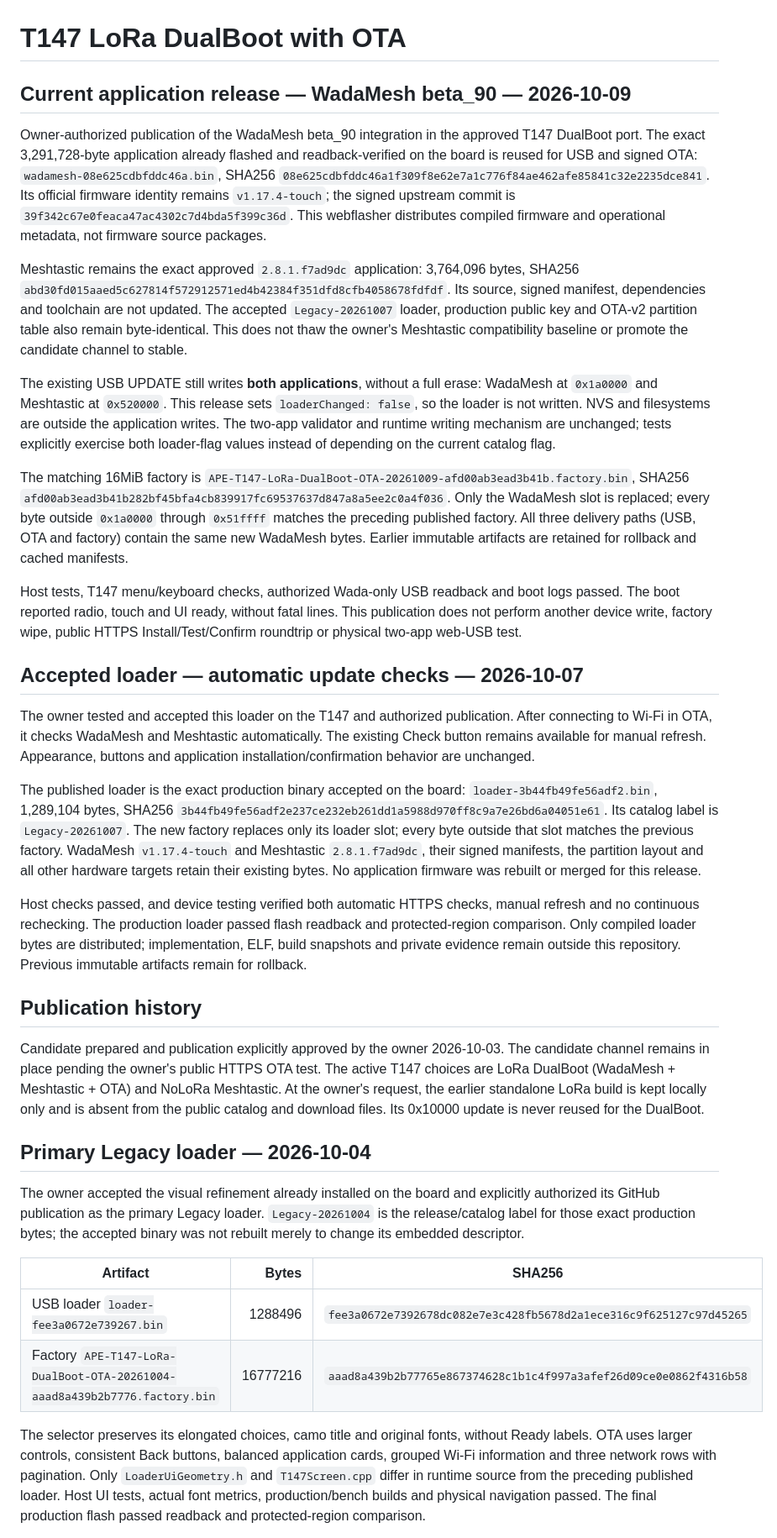
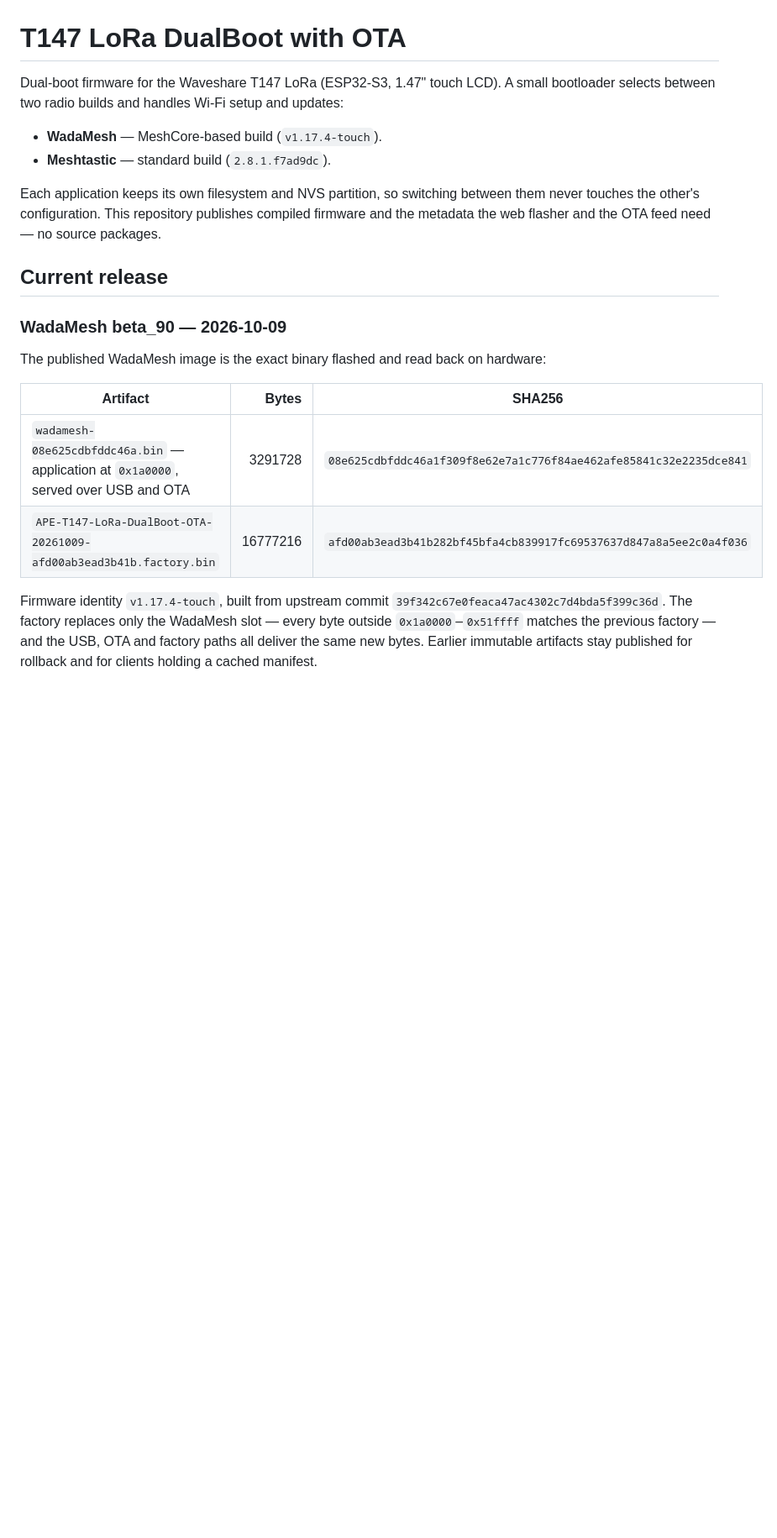
Before and after one commit to projectsape/ape-firmware-center, a Markdown page: docs/T147_DUALBOOT_OTA_RELEASE.md, the part around one of its changes. Shown at 84% size. Drawn GitHub-style; blank space fills up the shorter version.

```diff
--- a/docs/T147_DUALBOOT_OTA_RELEASE.md
+++ b/docs/T147_DUALBOOT_OTA_RELEASE.md
@@ -1,92 +1,29 @@
 # T147 LoRa DualBoot with OTA
 
-## Current application release — WadaMesh beta_90 — 2026-10-09
+Dual-boot firmware for the Waveshare T147 LoRa (ESP32-S3, 1.47" touch LCD). A small
+bootloader selects between two radio builds and handles Wi-Fi setup and updates:
 
-Owner-authorized publication of the WadaMesh beta_90 integration in the approved
-T147 DualBoot port. The exact 3,291,728-byte application already flashed and
-readback-verified on the board is reused for USB and signed OTA:
-`wadamesh-08e625cdbfddc46a.bin`, SHA256
-`08e625cdbfddc46a1f309f8e62e7a1c776f84ae462afe85841c32e2235dce841`.
-Its official firmware identity remains `v1.17.4-touch`; the signed upstream
-commit is `39f342c67e0feaca47ac4302c7d4bda5f399c36d`. This webflasher distributes
-compiled firmware and operational metadata, not firmware source packages.
+- **WadaMesh** — MeshCore-based build (`v1.17.4-touch`).
+- **Meshtastic** — standard build (`2.8.1.f7ad9dc`).
 
-Meshtastic remains the exact approved `2.8.1.f7ad9dc` application:
-3,764,096 bytes, SHA256
-`abd30fd015aaed5c627814f572912571ed4b42384f351dfd8cfb4058678fdfdf`.
-Its source, signed manifest, dependencies and toolchain are not updated.
-The accepted `Legacy-20261007` loader, production public key and OTA-v2
-partition table also remain byte-identical. This does not thaw the owner's
-Meshtastic compatibility baseline or promote the candidate channel to stable.
+Each application keeps its own filesystem and NVS partition, so switching between
+them never touches the other's configuration. This repository publishes compiled
+firmware and the metadata the web flasher and the OTA feed need — no source packages.
 
-The existing USB UPDATE still writes **both applications**, without a full
-erase: WadaMesh at `0x1a0000` and Meshtastic at `0x520000`. This release sets
-`loaderChanged: false`, so the loader is not written. NVS and filesystems are
-outside the application writes. The two-app validator and runtime writing
-mechanism are unchanged; tests explicitly exercise both loader-flag values
-instead of depending on the current catalog flag.
+## Current release
 
-The matching 16MiB factory is
-`APE-T147-LoRa-DualBoot-OTA-20261009-afd00ab3ead3b41b.factory.bin`, SHA256
-`afd00ab3ead3b41b282bf45bfa4cb839917fc69537637d847a8a5ee2c0a4f036`.
-Only the WadaMesh slot is replaced; every byte outside `0x1a0000` through
-`0x51ffff` matches the preceding published factory. All three delivery paths
-(USB, OTA and factory) contain the same new WadaMesh bytes. Earlier immutable
-artifacts are retained for rollback and cached manifests.
+### WadaMesh beta_90 — 2026-10-09
 
-Host tests, T147 menu/keyboard checks, authorized Wada-only USB readback and
-boot logs passed. The boot reported radio, touch and UI ready, without fatal
-lines. This publication does not perform another device write, factory wipe,
-public HTTPS Install/Test/Confirm roundtrip or physical two-app web-USB test.
-
-## Accepted loader — automatic update checks — 2026-10-07
-
-The owner tested and accepted this loader on the T147 and authorized publication.
-After connecting to Wi-Fi in OTA, it checks WadaMesh and Meshtastic automatically.
-The existing Check button remains available for manual refresh. Appearance,
-buttons and application installation/confirmation behavior are unchanged.
-
-The published loader is the exact production binary accepted on the board:
-`loader-3b44fb49fe56adf2.bin`, 1,289,104 bytes, SHA256
-`3b44fb49fe56adf2e237ce232eb261dd1a5988d970ff8c9a7e26bd6a04051e61`.
-Its catalog label is `Legacy-20261007`. The new factory replaces only its loader
-slot; every byte outside that slot matches the previous factory. WadaMesh
-`v1.17.4-touch` and Meshtastic `2.8.1.f7ad9dc`, their signed manifests, the
-partition layout and all other hardware targets retain their existing bytes.
-No application firmware was rebuilt or merged for this release.
-
-Host checks passed, and device testing verified both automatic HTTPS checks,
-manual refresh and no continuous rechecking. The production loader passed flash
-readback and protected-region comparison. Only compiled loader bytes are
-distributed; implementation, ELF, build snapshots and private evidence remain
-outside this repository. Previous immutable artifacts remain for rollback.
-
-## Publication history
-
-Candidate prepared and publication explicitly approved by the owner 2026-10-03.
-The candidate channel remains in place pending the owner's public HTTPS OTA test.
-The active T147 choices are LoRa DualBoot (WadaMesh + Meshtastic + OTA) and
-NoLoRa Meshtastic. At the owner's request, the earlier standalone LoRa build is
-kept locally only and is absent from the public catalog and download files.
-Its 0x10000 update is never reused for the DualBoot.
-
-## Primary Legacy loader — 2026-10-04
-
-The owner accepted the visual refinement already installed on the board and
-explicitly authorized its GitHub publication as the primary Legacy loader.
-`Legacy-20261004` is the release/catalog label for those exact production bytes;
-the accepted binary was not rebuilt merely to change its embedded descriptor.
+The published WadaMesh image is the exact binary flashed and read back on hardware:
 
 | Artifact | Bytes | SHA256 |
 | --- | ---: | --- |
-| USB loader `loader-fee3a0672e739267.bin` | 1288496 | `fee3a0672e7392678dc082e7e3c428fb5678d2a1ece316c9f625127c97d45265` |
-| Factory `APE-T147-LoRa-DualBoot-OTA-20261004-aaad8a439b2b7776.factory.bin` | 16777216 | `aaad8a439b2b77765e867374628c1b1c4f997a3afef26d09ce0e0862f4316b58` |
+| `wadamesh-08e625cdbfddc46a.bin` — application at `0x1a0000`, served over USB and OTA | 3291728 | `08e625cdbfddc46a1f309f8e62e7a1c776f84ae462afe85841c32e2235dce841` |
+| `APE-T147-LoRa-DualBoot-OTA-20261009-afd00ab3ead3b41b.factory.bin` | 16777216 | `afd00ab3ead3b41b282bf45bfa4cb839917fc69537637d847a8a5ee2c0a4f036` |
 
-The selector preserves its elongated choices, camo title and original fonts,
-without Ready labels. OTA uses larger controls, consistent Back buttons,
-balanced application cards, grouped Wi-Fi information and three network rows
-with pagination. Only `LoaderUiGeometry.h` and `T147Screen.cpp` differ in runtime
-source from the preceding published loader. Host UI tests, actual font metrics,
-production/bench builds and physical navigation passed. The final production
-flash passed readback and protected-region comparison.
+Firmware identity `v1.17.4-touch`, built from upstream commit `39f342c67e0feaca47ac4302c7d4bda5f399c36d`. The factory
+replaces only the WadaMesh slot — every byte outside `0x1a0000`–`0x51ffff` matches the
+previous factory — and the USB, OTA and factory paths all deliver the same new bytes.
+Earlier immutable artifacts stay published for rollback and for clients holding a
+cached manifest.
 
```
Also changed, not shown: other parts of docs/T147_DUALBOOT_OTA_RELEASE.md (+134 -99 lines).
